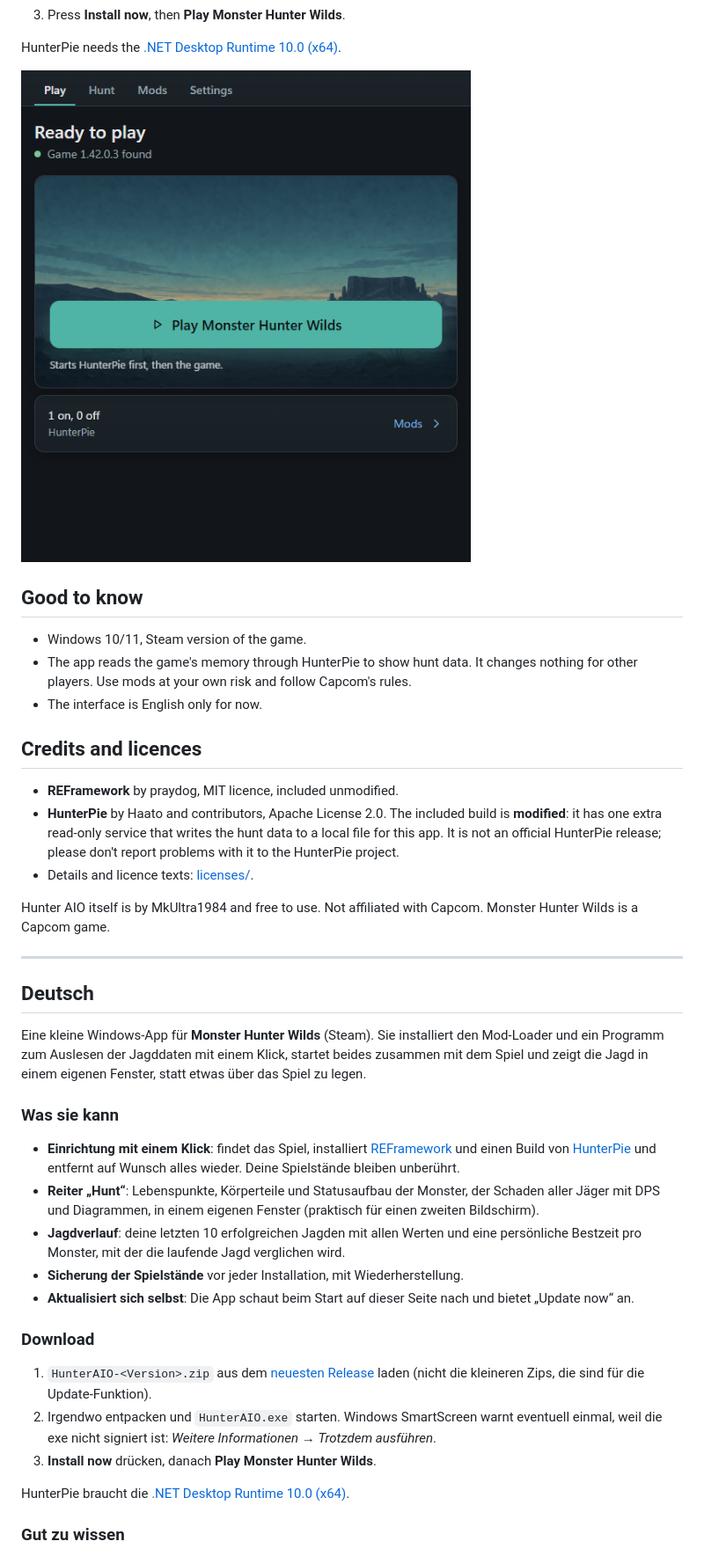
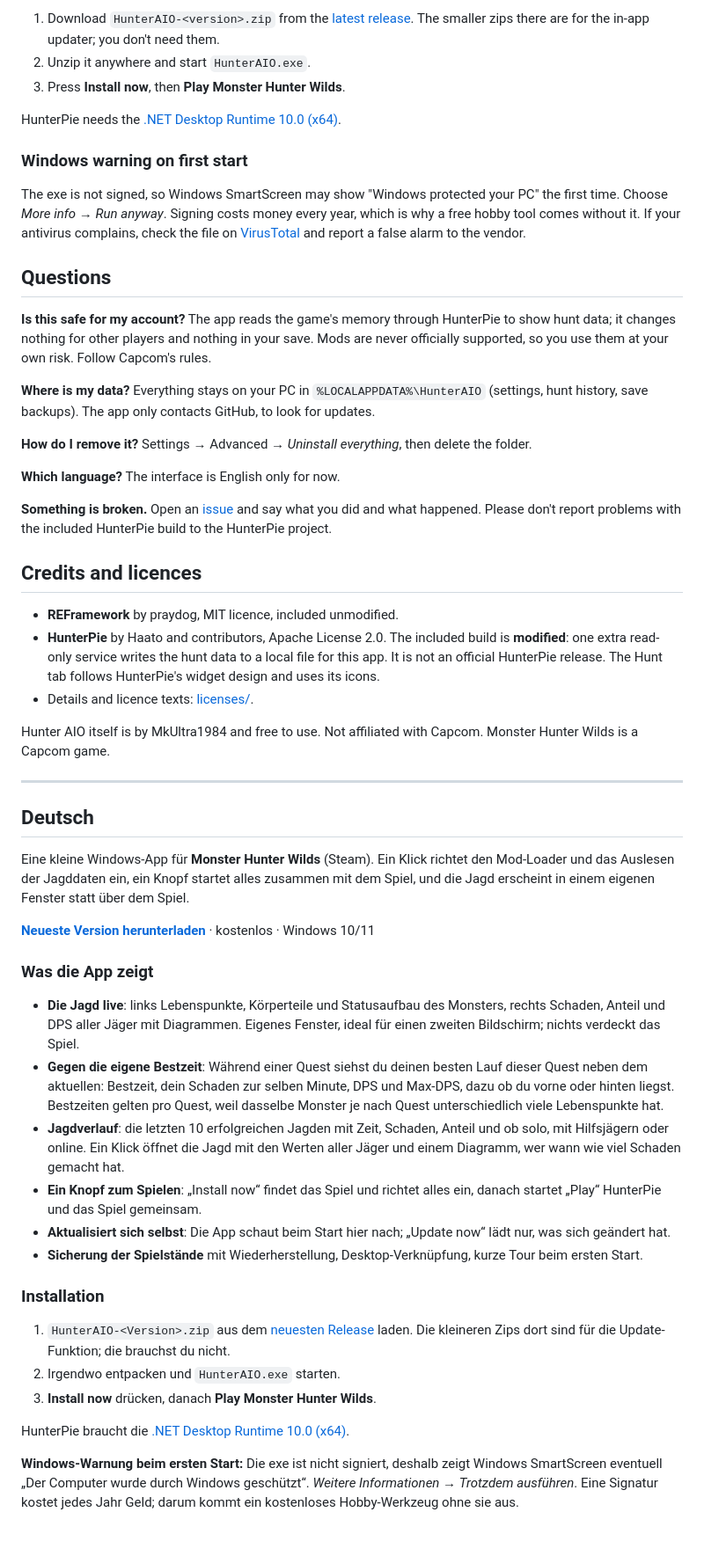
Before and after one commit to MkUltra1984/hunter-aio, a Markdown page: README.md, the part around one of its changes. Shown at 88% size. Rendered like a GitHub page; blank space fills up the shorter version.

```diff
--- a/README.md
+++ b/README.md
@@ -21,19 +47,29 @@ A small Windows app for **Monster Hunter Wilds** (Steam). It installs the mod lo
+1. Download `HunterAIO-<version>.zip` from the [latest release](https://github.com/MkUltra1984/hunter-aio/releases/latest). The smaller zips there are for the in-app updater; you don't need them.
+2. Unzip it anywhere and start `HunterAIO.exe`.
 3. Press **Install now**, then **Play Monster Hunter Wilds**.
 
 HunterPie needs the [.NET Desktop Runtime 10.0 (x64)](https://dotnet.microsoft.com/download/dotnet/10.0).
 
-![Play tab](img/home.png)
+### Windows warning on first start
 
-## Good to know
+The exe is not signed, so Windows SmartScreen may show "Windows protected your PC" the first time. Choose *More info* → *Run anyway*. Signing costs money every year, which is why a free hobby tool comes without it. If your antivirus complains, check the file on [VirusTotal](https://www.virustotal.com/) and report a false alarm to the vendor.
 
-- Windows 10/11, Steam version of the game.
-- The app reads the game's memory through HunterPie to show hunt data. It changes nothing for other players. Use mods at your own risk and follow Capcom's rules.
-- The interface is English only for now.
+## Questions
+
+**Is this safe for my account?** The app reads the game's memory through HunterPie to show hunt data; it changes nothing for other players and nothing in your save. Mods are never officially supported, so you use them at your own risk. Follow Capcom's rules.
+
+**Where is my data?** Everything stays on your PC in `%LOCALAPPDATA%\HunterAIO` (settings, hunt history, save backups). The app only contacts GitHub, to look for updates.
+
+**How do I remove it?** Settings → Advanced → *Uninstall everything*, then delete the folder.
+
+**Which language?** The interface is English only for now.
+
+**Something is broken.** Open an [issue](https://github.com/MkUltra1984/hunter-aio/issues) and say what you did and what happened. Please don't report problems with the included HunterPie build to the HunterPie project.
 
 ## Credits and licences
 
 - **REFramework** by praydog, MIT licence, included unmodified.
-- **HunterPie** by Haato and contributors, Apache License 2.0. The included build is **modified**: it has one extra read-only service that writes the hunt data to a local file for this app. It is not an official HunterPie release; please don't report problems with it to the HunterPie project.
+- **HunterPie** by Haato and contributors, Apache License 2.0. The included build is **modified**: one extra read-only service writes the hunt data to a local file for this app. It is not an official HunterPie release. The Hunt tab follows HunterPie's widget design and uses its icons.
 - Details and licence texts: [licenses/](licenses/).
 
 Hunter AIO itself is by MkUltra1984 and free to use. Not affiliated with Capcom. Monster Hunter Wilds is a Capcom game.
@@ -42,23 +78,26 @@ Hunter AIO itself is by MkUltra1984 and free to use. Not affiliated with Capcom.
 
 ## Deutsch
 
-Eine kleine Windows-App für **Monster Hunter Wilds** (Steam). Sie installiert den Mod-Loader und ein Programm zum Auslesen der Jagddaten mit einem Klick, startet beides zusammen mit dem Spiel und zeigt die Jagd in einem eigenen Fenster, statt etwas über das Spiel zu legen.
+Eine kleine Windows-App für **Monster Hunter Wilds** (Steam). Ein Klick richtet den Mod-Loader und das Auslesen der Jagddaten ein, ein Knopf startet alles zusammen mit dem Spiel, und die Jagd erscheint in einem eigenen Fenster statt über dem Spiel.
 
-### Was sie kann
+**[Neueste Version herunterladen](https://github.com/MkUltra1984/hunter-aio/releases/latest)** · kostenlos · Windows 10/11
 
-- **Einrichtung mit einem Klick**: findet das Spiel, installiert [REFramework](https://github.com/praydog/REFramework) und einen Build von [HunterPie](https://github.com/HunterPie/HunterPie) und entfernt auf Wunsch alles wieder. Deine Spielstände bleiben unberührt.
-- **Reiter „Hunt“**: Lebenspunkte, Körperteile und Statusaufbau der Monster, der Schaden aller Jäger mit DPS und Diagrammen, in einem eigenen Fenster (praktisch für einen zweiten Bildschirm).
-- **Jagdverlauf**: deine letzten 10 erfolgreichen Jagden mit allen Werten und eine persönliche Bestzeit pro Monster, mit der die laufende Jagd verglichen wird.
-- **Sicherung der Spielstände** vor jeder Installation, mit Wiederherstellung.
-- **Aktualisiert sich selbst**: Die App schaut beim Start auf dieser Seite nach und bietet „Update now“ an.
+### Was die App zeigt
 
-### Download
+- **Die Jagd live**: links Lebenspunkte, Körperteile und Statusaufbau des Monsters, rechts Schaden, Anteil und DPS aller Jäger mit Diagrammen. Eigenes Fenster, ideal für einen zweiten Bildschirm; nichts verdeckt das Spiel.
+- **Gegen die eigene Bestzeit**: Während einer Quest siehst du deinen besten Lauf dieser Quest neben dem aktuellen: Bestzeit, dein Schaden zur selben Minute, DPS und Max-DPS, dazu ob du vorne oder hinten liegst. Bestzeiten gelten pro Quest, weil dasselbe Monster je nach Quest unterschiedlich viele Lebenspunkte hat.
+- **Jagdverlauf**: die letzten 10 erfolgreichen Jagden mit Zeit, Schaden, Anteil und ob solo, mit Hilfsjägern oder online. Ein Klick öffnet die Jagd mit den Werten aller Jäger und einem Diagramm, wer wann wie viel Schaden gemacht hat.
+- **Ein Knopf zum Spielen**: „Install now“ findet das Spiel und richtet alles ein, danach startet „Play“ HunterPie und das Spiel gemeinsam.
+- **Aktualisiert sich selbst**: Die App schaut beim Start hier nach; „Update now“ lädt nur, was sich geändert hat.
+- **Sicherung der Spielstände** mit Wiederherstellung, Desktop-Verknüpfung, kurze Tour beim ersten Start.
 
-1. `HunterAIO-<Version>.zip` aus dem [neuesten Release](https://github.com/MkUltra1984/hunter-aio/releases/latest) laden (nicht die kleineren Zips, die sind für die Update-Funktion).
-2. Irgendwo entpacken und `HunterAIO.exe` starten. Windows SmartScreen warnt eventuell einmal, weil die exe nicht signiert ist: *Weitere Informationen* → *Trotzdem ausführen*.
+### Installation
+
+1. `HunterAIO-<Version>.zip` aus dem [neuesten Release](https://github.com/MkUltra1984/hunter-aio/releases/latest) laden. Die kleineren Zips dort sind für die Update-Funktion; die brauchst du nicht.
+2. Irgendwo entpacken und `HunterAIO.exe` starten.
 3. **Install now** drücken, danach **Play Monster Hunter Wilds**.
 
 HunterPie braucht die [.NET Desktop Runtime 10.0 (x64)](https://dotnet.microsoft.com/download/dotnet/10.0).
 
-### Gut zu wissen
+**Windows-Warnung beim ersten Start:** Die exe ist nicht signiert, deshalb zeigt Windows SmartScreen eventuell „Der Computer wurde durch Windows geschützt“. *Weitere Informationen* → *Trotzdem ausführen*. Eine Signatur kostet jedes Jahr Geld; darum kommt ein kostenloses Hobby-Werkzeug ohne sie aus.
 
```
Also changed, not shown: other parts of README.md (+45 -16 lines), img/history.png (added), img/hunt.png, img/mods.png (added), img/play.png (renamed from img/home.png), img/tour.png (added), img/update.png (added).
